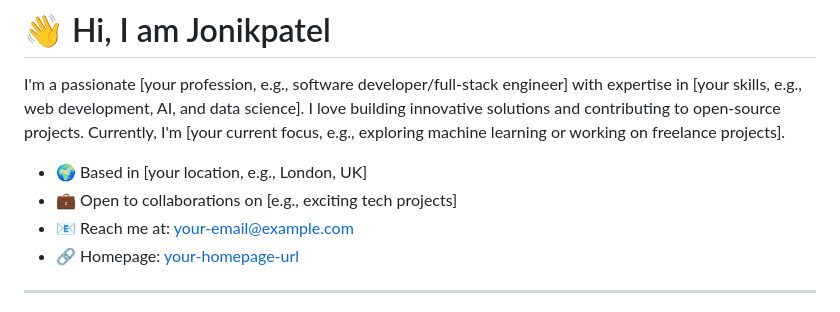
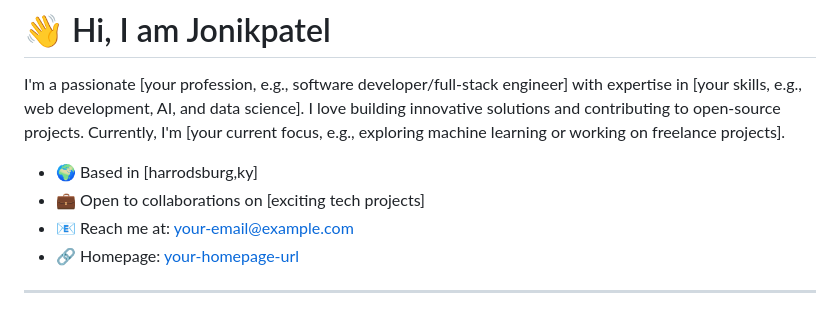
Before and after one commit to Jonikpatel/Jonikpatel.github.io, a Markdown page: README.md, the part around the change. GitHub-like rendering.

Commit message:
Update personal information in README.md

```diff
--- a/README.md
+++ b/README.md
@@ -2,9 +2,9 @@
 
 I'm a passionate [your profession, e.g., software developer/full-stack engineer] with expertise in [your skills, e.g., web development, AI, and data science]. I love building innovative solutions and contributing to open-source projects. Currently, I'm [your current focus, e.g., exploring machine learning or working on freelance projects].
 
-- 🌍 Based in [your location, e.g., London, UK]
-- 💼 Open to collaborations on [e.g., exciting tech projects]
-- 📧 Reach me at: [your-email@example.com](mailto:your-email@example.com)
+- 🌍 Based in [harrodsburg,ky]
+- 💼 Open to collaborations on [exciting tech projects]
+- 📧 Reach me at: [your-email@example.com](pateljoniknkd@outlook.com)
 - 🔗 Homepage: [your-homepage-url](https://your-homepage-url)
 
 ---
```
